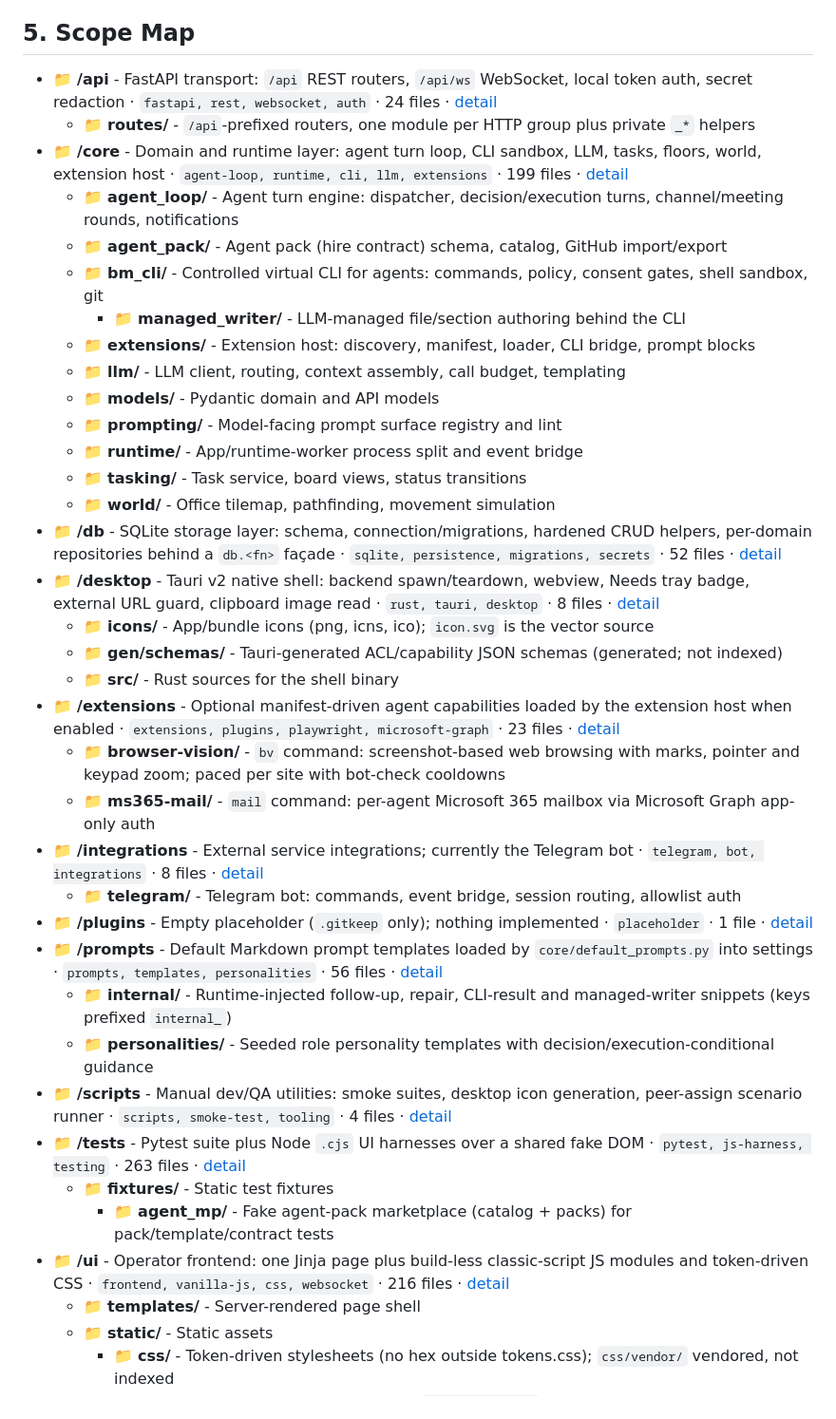
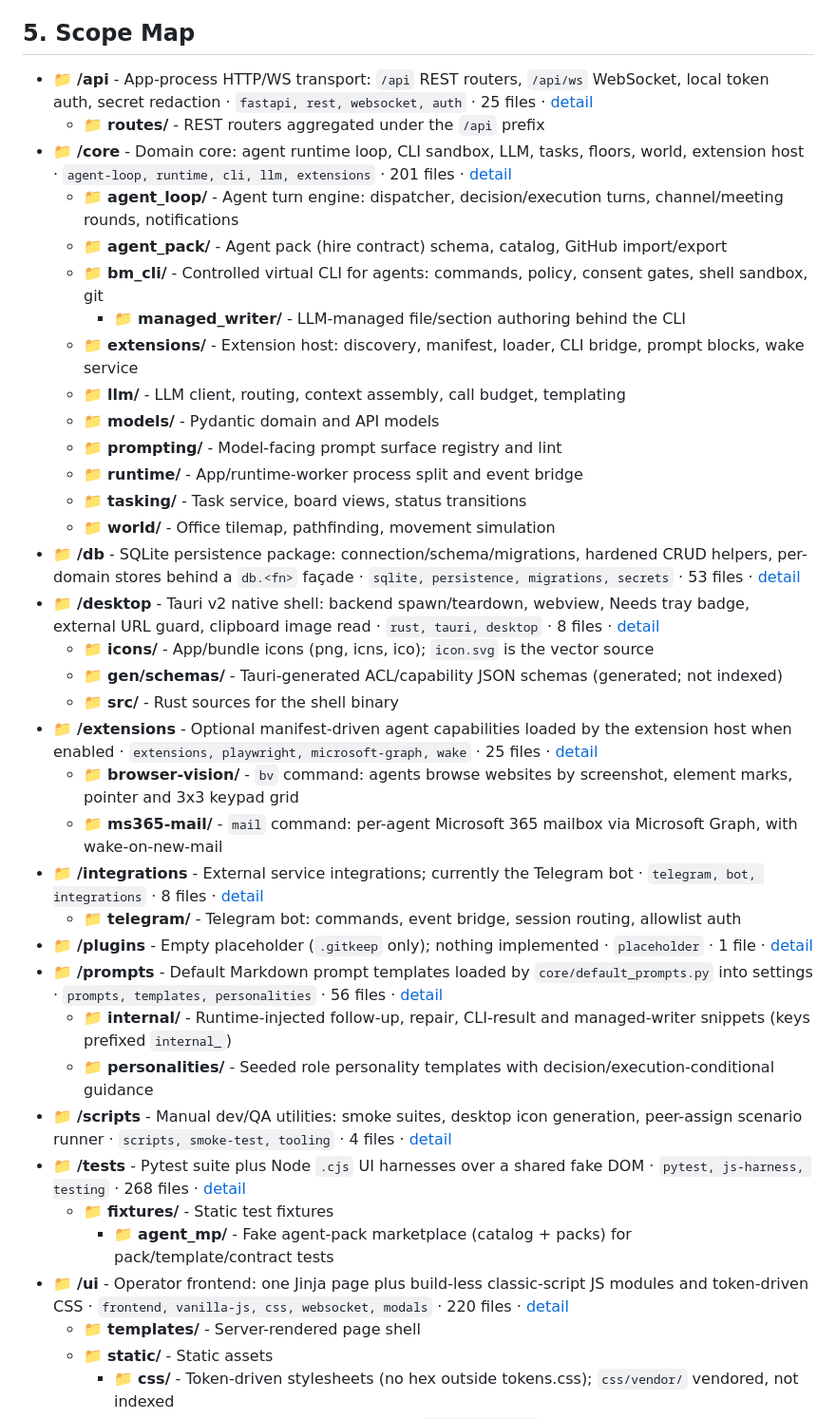
Before and after one commit to JTechMinds/bossmodai, a Markdown page: strategy-docs/memory-bank.md, the part around one of its changes. Shown at 95% size. Rendered like a GitHub page.

```diff
--- a/strategy-docs/memory-bank.md
+++ b/strategy-docs/memory-bank.md
@@ -74,28 +121,28 @@ BossMod AI is a self-hosted, offline desktop platform for autonomous AI agent te
 
 ## 5. Scope Map
 
-- 📁 **/api** - FastAPI transport: `/api` REST routers, `/api/ws` WebSocket, local token auth, secret redaction · `fastapi, rest, websocket, auth` · 24 files · [detail](memory-bank/api.md)
-  - 📁 **routes/** - `/api`-prefixed routers, one module per HTTP group plus private `_*` helpers
-- 📁 **/core** - Domain and runtime layer: agent turn loop, CLI sandbox, LLM, tasks, floors, world, extension host · `agent-loop, runtime, cli, llm, extensions` · 199 files · [detail](memory-bank/core.md)
+- 📁 **/api** - App-process HTTP/WS transport: `/api` REST routers, `/api/ws` WebSocket, local token auth, secret redaction · `fastapi, rest, websocket, auth` · 25 files · [detail](memory-bank/api.md)
+  - 📁 **routes/** - REST routers aggregated under the `/api` prefix
+- 📁 **/core** - Domain core: agent runtime loop, CLI sandbox, LLM, tasks, floors, world, extension host · `agent-loop, runtime, cli, llm, extensions` · 201 files · [detail](memory-bank/core.md)
   - 📁 **agent_loop/** - Agent turn engine: dispatcher, decision/execution turns, channel/meeting rounds, notifications
   - 📁 **agent_pack/** - Agent pack (hire contract) schema, catalog, GitHub import/export
   - 📁 **bm_cli/** - Controlled virtual CLI for agents: commands, policy, consent gates, shell sandbox, git
     - 📁 **managed_writer/** - LLM-managed file/section authoring behind the CLI
-  - 📁 **extensions/** - Extension host: discovery, manifest, loader, CLI bridge, prompt blocks
+  - 📁 **extensions/** - Extension host: discovery, manifest, loader, CLI bridge, prompt blocks, wake service
   - 📁 **llm/** - LLM client, routing, context assembly, call budget, templating
   - 📁 **models/** - Pydantic domain and API models
   - 📁 **prompting/** - Model-facing prompt surface registry and lint
   - 📁 **runtime/** - App/runtime-worker process split and event bridge
   - 📁 **tasking/** - Task service, board views, status transitions
   - 📁 **world/** - Office tilemap, pathfinding, movement simulation
-- 📁 **/db** - SQLite storage layer: schema, connection/migrations, hardened CRUD helpers, per-domain repositories behind a `db.<fn>` façade · `sqlite, persistence, migrations, secrets` · 52 files · [detail](memory-bank/db.md)
+- 📁 **/db** - SQLite persistence package: connection/schema/migrations, hardened CRUD helpers, per-domain stores behind a `db.<fn>` façade · `sqlite, persistence, migrations, secrets` · 53 files · [detail](memory-bank/db.md)
 - 📁 **/desktop** - Tauri v2 native shell: backend spawn/teardown, webview, Needs tray badge, external URL guard, clipboard image read · `rust, tauri, desktop` · 8 files · [detail](memory-bank/desktop.md)
   - 📁 **icons/** - App/bundle icons (png, icns, ico); `icon.svg` is the vector source
   - 📁 **gen/schemas/** - Tauri-generated ACL/capability JSON schemas (generated; not indexed)
   - 📁 **src/** - Rust sources for the shell binary
-- 📁 **/extensions** - Optional manifest-driven agent capabilities loaded by the extension host when enabled · `extensions, plugins, playwright, microsoft-graph` · 23 files · [detail](memory-bank/extensions.md)
-  - 📁 **browser-vision/** - `bv` command: screenshot-based web browsing with marks, pointer and keypad zoom; paced per site with bot-check cooldowns
-  - 📁 **ms365-mail/** - `mail` command: per-agent Microsoft 365 mailbox via Microsoft Graph app-only auth
+- 📁 **/extensions** - Optional manifest-driven agent capabilities loaded by the extension host when enabled · `extensions, playwright, microsoft-graph, wake` · 25 files · [detail](memory-bank/extensions.md)
+  - 📁 **browser-vision/** - `bv` command: agents browse websites by screenshot, element marks, pointer and 3x3 keypad grid
+  - 📁 **ms365-mail/** - `mail` command: per-agent Microsoft 365 mailbox via Microsoft Graph, with wake-on-new-mail
 - 📁 **/integrations** - External service integrations; currently the Telegram bot · `telegram, bot, integrations` · 8 files · [detail](memory-bank/integrations.md)
   - 📁 **telegram/** - Telegram bot: commands, event bridge, session routing, allowlist auth
 - 📁 **/plugins** - Empty placeholder (`.gitkeep` only); nothing implemented · `placeholder` · 1 file · [detail](memory-bank/plugins.md)
@@ -103,10 +150,10 @@ BossMod AI is a self-hosted, offline desktop platform for autonomous AI agent te
   - 📁 **internal/** - Runtime-injected follow-up, repair, CLI-result and managed-writer snippets (keys prefixed `internal_`)
   - 📁 **personalities/** - Seeded role personality templates with decision/execution-conditional guidance
 - 📁 **/scripts** - Manual dev/QA utilities: smoke suites, desktop icon generation, peer-assign scenario runner · `scripts, smoke-test, tooling` · 4 files · [detail](memory-bank/scripts.md)
-- 📁 **/tests** - Pytest suite plus Node `.cjs` UI harnesses over a shared fake DOM · `pytest, js-harness, testing` · 263 files · [detail](memory-bank/tests.md)
+- 📁 **/tests** - Pytest suite plus Node `.cjs` UI harnesses over a shared fake DOM · `pytest, js-harness, testing` · 268 files · [detail](memory-bank/tests.md)
   - 📁 **fixtures/** - Static test fixtures
     - 📁 **agent_mp/** - Fake agent-pack marketplace (catalog + packs) for pack/template/contract tests
-- 📁 **/ui** - Operator frontend: one Jinja page plus build-less classic-script JS modules and token-driven CSS · `frontend, vanilla-js, css, websocket` · 216 files · [detail](memory-bank/ui.md)
+- 📁 **/ui** - Operator frontend: one Jinja page plus build-less classic-script JS modules and token-driven CSS · `frontend, vanilla-js, css, websocket, modals` · 220 files · [detail](memory-bank/ui.md)
   - 📁 **templates/** - Server-rendered page shell
   - 📁 **static/** - Static assets
     - 📁 **css/** - Token-driven stylesheets (no hex outside tokens.css); `css/vendor/` vendored, not indexed
```
Also changed, not shown: other parts of strategy-docs/memory-bank.md (+89 -42 lines).
